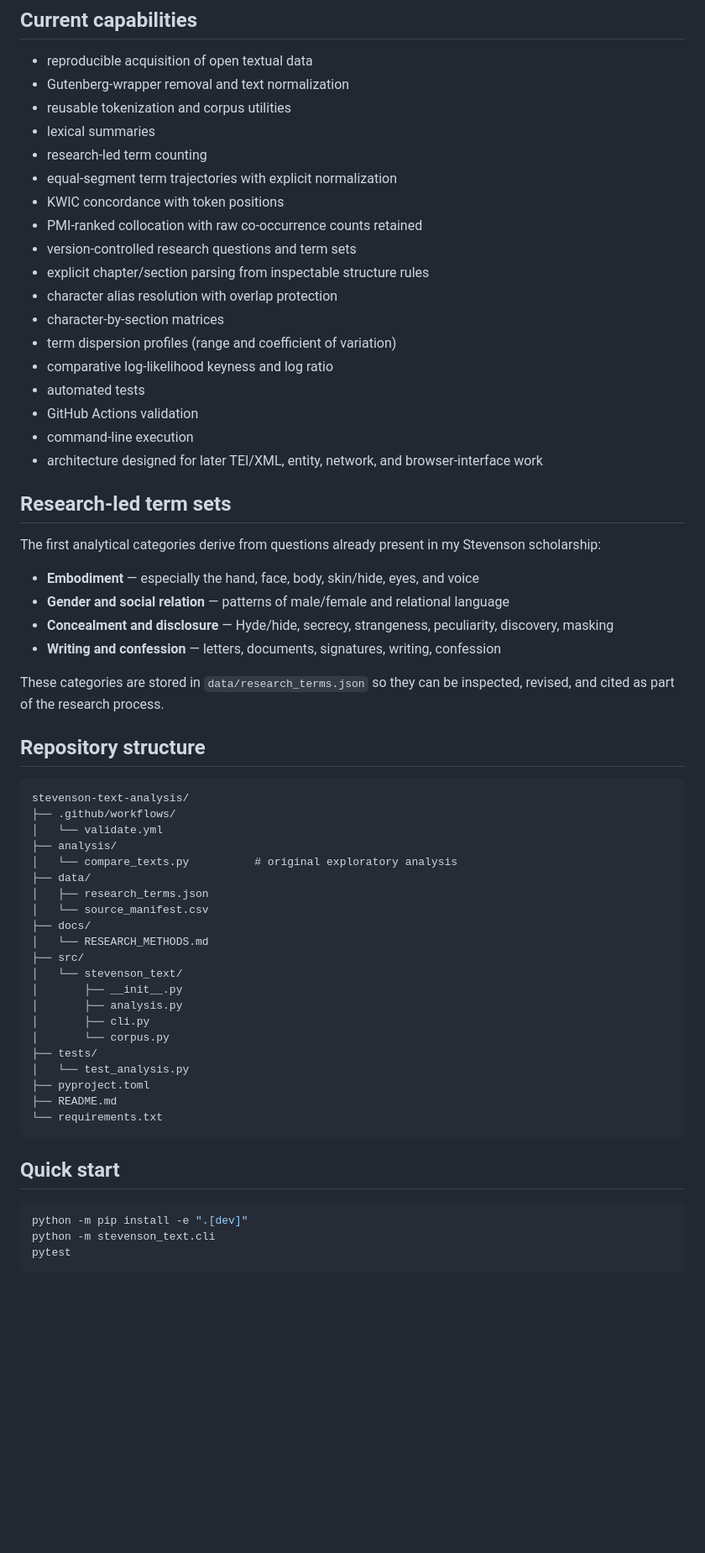
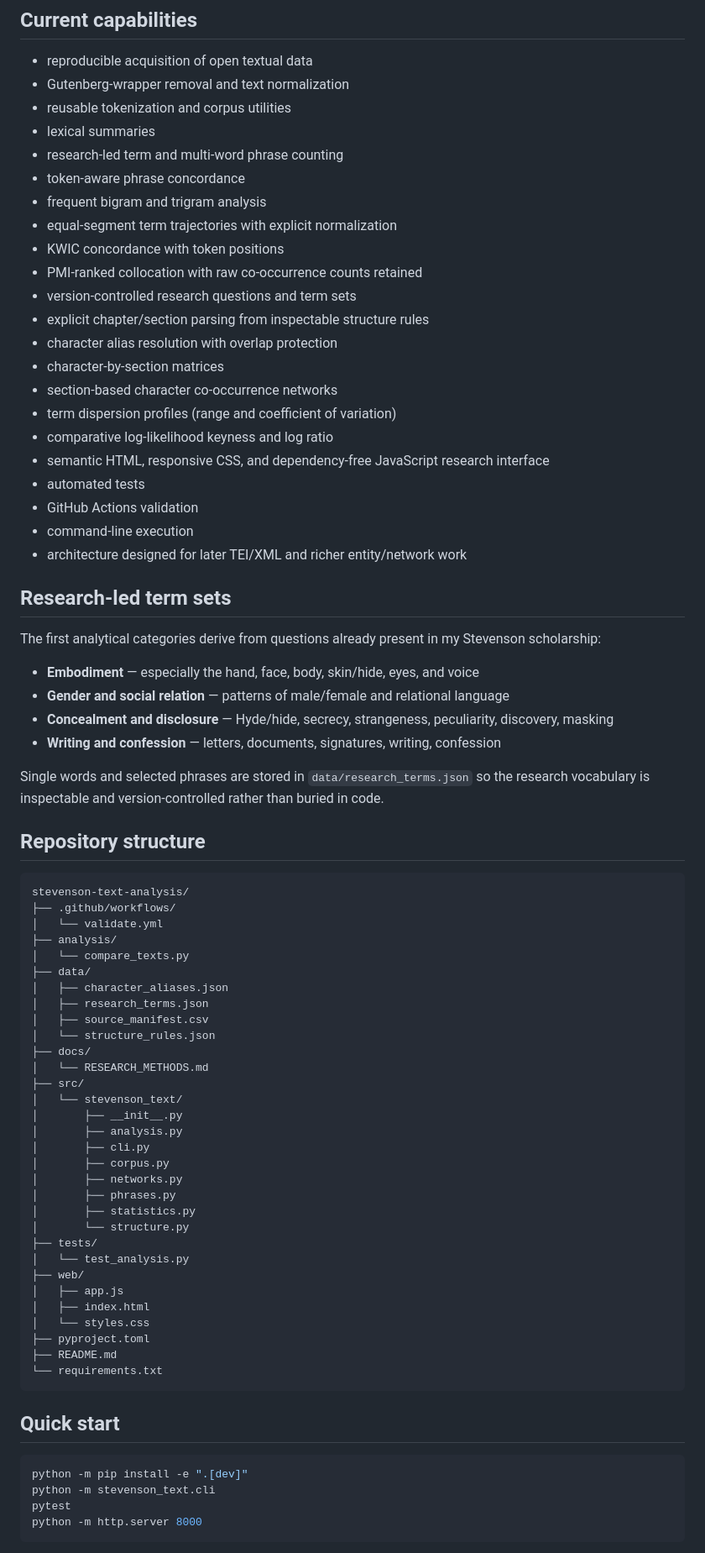
Before and after one commit to hand-lauraelizabeth/stevenson-text-analysis, a Markdown page: README.md, the part around one of its changes. Shown at 84% size. Rendered like a GitHub page; blank space fills up the shorter version.

Commit message:
Document phrase network and web research layers

````diff
--- a/README.md
+++ b/README.md
@@ -25,7 +25,9 @@ Source metadata and rights notes are stored separately from the analysis code.
 - Gutenberg-wrapper removal and text normalization
 - reusable tokenization and corpus utilities
 - lexical summaries
-- research-led term counting
+- research-led term and multi-word phrase counting
+- token-aware phrase concordance
+- frequent bigram and trigram analysis
 - equal-segment term trajectories with explicit normalization
 - KWIC concordance with token positions
 - PMI-ranked collocation with raw co-occurrence counts retained
@@ -33,12 +35,14 @@ Source metadata and rights notes are stored separately from the analysis code.
 - explicit chapter/section parsing from inspectable structure rules
 - character alias resolution with overlap protection
 - character-by-section matrices
+- section-based character co-occurrence networks
 - term dispersion profiles (range and coefficient of variation)
 - comparative log-likelihood keyness and log ratio
+- semantic HTML, responsive CSS, and dependency-free JavaScript research interface
 - automated tests
 - GitHub Actions validation
 - command-line execution
-- architecture designed for later TEI/XML, entity, network, and browser-interface work
+- architecture designed for later TEI/XML and richer entity/network work
 
 ## Research-led term sets
 
@@ -49,7 +53,7 @@ The first analytical categories derive from questions already present in my Stev
 - **Concealment and disclosure** — Hyde/hide, secrecy, strangeness, peculiarity, discovery, masking
 - **Writing and confession** — letters, documents, signatures, writing, confession
 
-These categories are stored in `data/research_terms.json` so they can be inspected, revised, and cited as part of the research process.
+Single words and selected phrases are stored in `data/research_terms.json` so the research vocabulary is inspectable and version-controlled rather than buried in code.
 
 ## Repository structure
 
@@ -58,10 +62,12 @@ stevenson-text-analysis/
 ├── .github/workflows/
 │   └── validate.yml
 ├── analysis/
-│   └── compare_texts.py          # original exploratory analysis
+│   └── compare_texts.py
 ├── data/
+│   ├── character_aliases.json
 │   ├── research_terms.json
-│   └── source_manifest.csv
+│   ├── source_manifest.csv
+│   └── structure_rules.json
 ├── docs/
 │   └── RESEARCH_METHODS.md
 ├── src/
@@ -69,9 +75,17 @@ stevenson-text-analysis/
 │       ├── __init__.py
 │       ├── analysis.py
 │       ├── cli.py
-│       └── corpus.py
+│       ├── corpus.py
+│       ├── networks.py
+│       ├── phrases.py
+│       ├── statistics.py
+│       └── structure.py
 ├── tests/
 │   └── test_analysis.py
+├── web/
+│   ├── app.js
+│   ├── index.html
+│   └── styles.css
 ├── pyproject.toml
 ├── README.md
 └── requirements.txt
@@ -83,5 +97,6 @@ stevenson-text-analysis/
 python -m pip install -e ".[dev]"
 python -m stevenson_text.cli
 pytest
+python -m http.server 8000
 ```
 
````
Also changed, not shown: other parts of README.md (+9 -3 lines).
